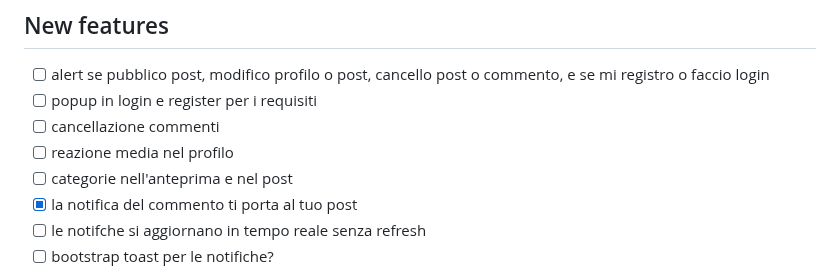
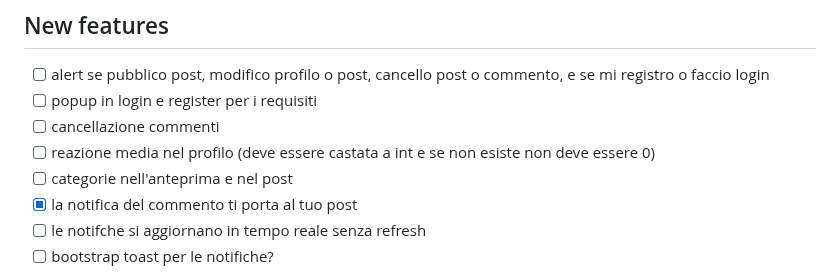
Before and after one commit to MarcoAntolini/Memed, a Markdown page: TODO.md, the part around one of its changes. Rendered like a GitHub page.

```diff
--- a/TODO.md
+++ b/TODO.md
@@ -68,7 +68,7 @@
 - [ ] alert se pubblico post, modifico profilo o post, cancello post o commento, e se mi registro o faccio login
 - [ ] popup in login e register per i requisiti
 - [ ] cancellazione commenti
-- [ ] reazione media nel profilo
+- [ ] reazione media nel profilo (deve essere castata a int e se non esiste non deve essere 0)
 - [ ] categorie nell'anteprima e nel post
 - [x] la notifica del commento ti porta al tuo post
 - [ ] le notifche si aggiornano in tempo reale senza refresh
```
Also changed, not shown: other parts of TODO.md (+1 -1 lines).
